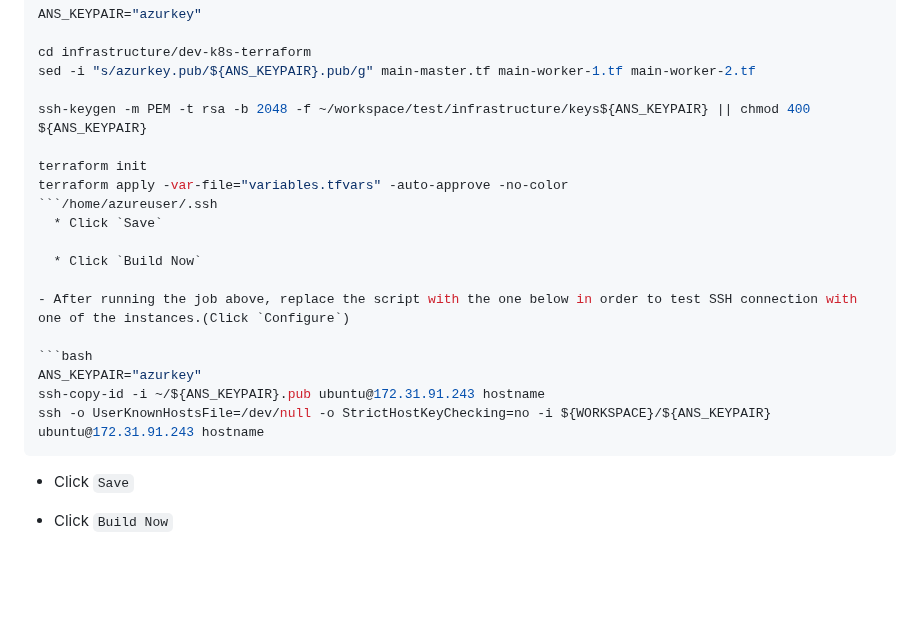
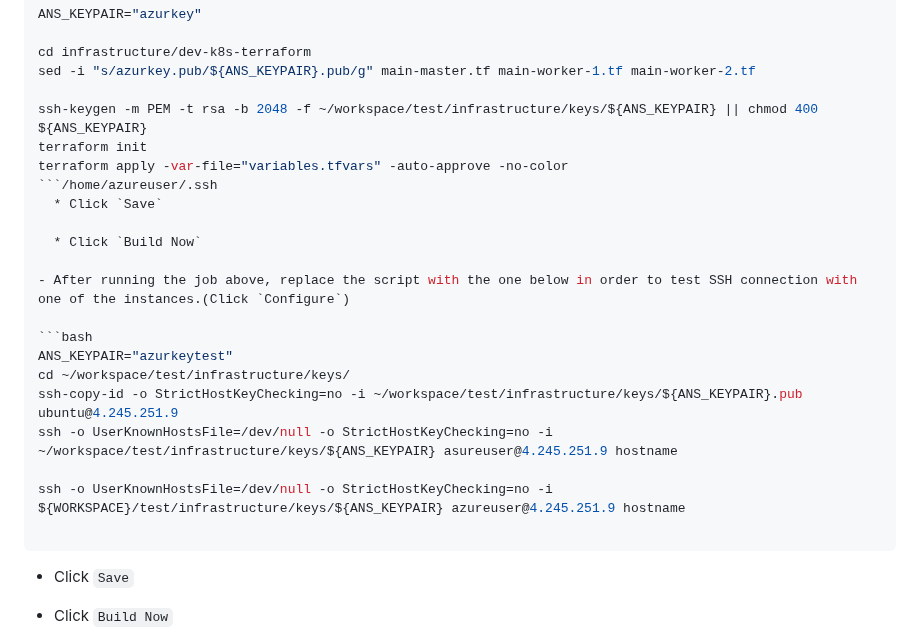
Before and after one commit to yakin68/petclinic-microservices-azure, a Markdown page: README1.md, the part around the change. GitHub-like rendering; blank space fills up the shorter version.

Commit message:
new passwd

````diff
--- a/README1.md
+++ b/README1.md
@@ -1438,8 +1438,7 @@ ANS_KEYPAIR="azurkey"
 cd infrastructure/dev-k8s-terraform
 sed -i "s/azurkey.pub/${ANS_KEYPAIR}.pub/g" main-master.tf main-worker-1.tf main-worker-2.tf
 
-ssh-keygen -m PEM -t rsa -b 2048 -f ~/workspace/test/infrastructure/keys${ANS_KEYPAIR} || chmod 400 ${ANS_KEYPAIR}
-
+ssh-keygen -m PEM -t rsa -b 2048 -f ~/workspace/test/infrastructure/keys/${ANS_KEYPAIR} || chmod 400 ${ANS_KEYPAIR}
 terraform init
 terraform apply -var-file="variables.tfvars" -auto-approve -no-color
 ```/home/azureuser/.ssh
@@ -1450,9 +1449,13 @@ terraform apply -var-file="variables.tfvars" -auto-approve -no-color
 - After running the job above, replace the script with the one below in order to test SSH connection with one of the instances.(Click `Configure`)
 
 ```bash
-ANS_KEYPAIR="azurkey"
-ssh-copy-id -i ~/${ANS_KEYPAIR}.pub ubuntu@172.31.91.243 hostname
-ssh -o UserKnownHostsFile=/dev/null -o StrictHostKeyChecking=no -i ${WORKSPACE}/${ANS_KEYPAIR} ubuntu@172.31.91.243 hostname
+ANS_KEYPAIR="azurkeytest"
+cd ~/workspace/test/infrastructure/keys/
+ssh-copy-id -o StrictHostKeyChecking=no -i ~/workspace/test/infrastructure/keys/${ANS_KEYPAIR}.pub ubuntu@4.245.251.9
+ssh -o UserKnownHostsFile=/dev/null -o StrictHostKeyChecking=no -i ~/workspace/test/infrastructure/keys/${ANS_KEYPAIR} asureuser@4.245.251.9 hostname
+
+ssh -o UserKnownHostsFile=/dev/null -o StrictHostKeyChecking=no -i ${WORKSPACE}/test/infrastructure/keys/${ANS_KEYPAIR} azureuser@4.245.251.9 hostname
+
 ```
   * Click `Save`
 
````
